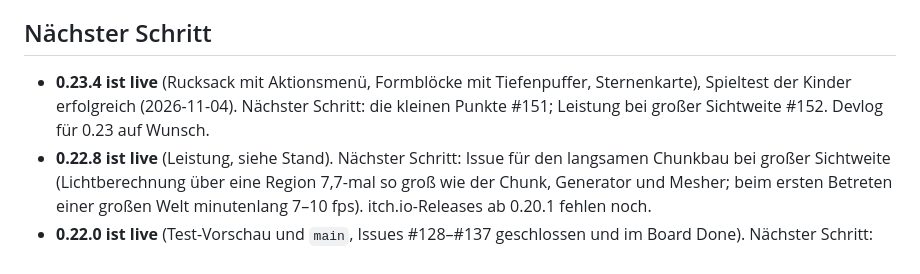
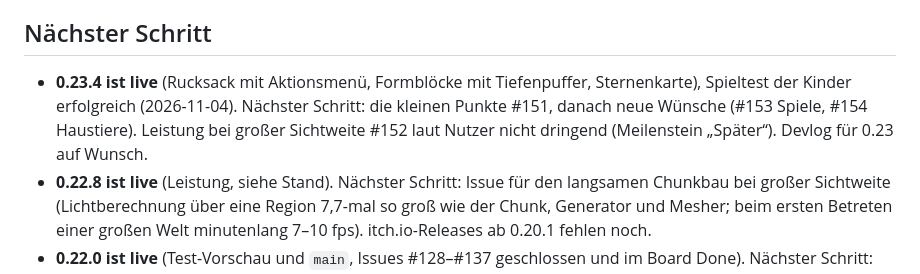
Before and after one commit to ttrabold/spacecraft, a Markdown page: docs/ROADMAP.md, the part around the change. Rendered like a GitHub page.

Commit message:
ROADMAP: #152 nach hinten
Claude-Session: https://claude.ai/code/session_01KAZu1sihoFYdRWkYR84n82

```diff
--- a/docs/ROADMAP.md
+++ b/docs/ROADMAP.md
@@ -79,7 +79,7 @@ Minecraft-artiges Browser-Spiel: Blöcke abbauen und bauen, Erkundung, Kampf, Sp
 
 ## Nächster Schritt
 
-- **0.23.4 ist live** (Rucksack mit Aktionsmenü, Formblöcke mit Tiefenpuffer, Sternenkarte), Spieltest der Kinder erfolgreich (2026-11-04). Nächster Schritt: die kleinen Punkte #151; Leistung bei großer Sichtweite #152. Devlog für 0.23 auf Wunsch.
+- **0.23.4 ist live** (Rucksack mit Aktionsmenü, Formblöcke mit Tiefenpuffer, Sternenkarte), Spieltest der Kinder erfolgreich (2026-11-04). Nächster Schritt: die kleinen Punkte #151, danach neue Wünsche (#153 Spiele, #154 Haustiere). Leistung bei großer Sichtweite #152 laut Nutzer nicht dringend (Meilenstein „Später“). Devlog für 0.23 auf Wunsch.
 - **0.22.8 ist live** (Leistung, siehe Stand). Nächster Schritt: Issue für den langsamen Chunkbau bei großer Sichtweite (Lichtberechnung über eine Region 7,7-mal so groß wie der Chunk, Generator und Mesher; beim ersten Betreten einer großen Welt minutenlang 7–10 fps). itch.io-Releases ab 0.20.1 fehlen noch.
 - **0.22.0 ist live** (Test-Vorschau und `main`, Issues #128–#137 geschlossen und im Board Done). Nächster Schritt: Geräteprüfung am iPad Querformat mit Controller – im Browser ist alles geprüft (Seitenpanels mit Welt links, Reihen- und Zonenbewegung, Y legt an, B verlässt zuerst die Zone, Start schließt, Regler direkt verstellbar, Statusfeld oben links, Hilfe und Hotbar in der freien Weltfläche); auf dem Gerät noch zu sehen: `✚`-Glyph, Schrift, Safe-Area-Insets, Performance ohne Unscharfe und das HUD über der Dimmung (#145). Offene Punkte #138–#145 gehören zum Meilenstein „Spiel-UI und Controller-Navigation“, der bleibt offen, bis sie erledigt sind. itch.io-Releases für 0.20.1, 0.21.0 und 0.22.0 fehlen noch – auf Wunsch über Actions; Devlogs werden von Hand veröffentlicht.
 - **0.20.1 (#17) und 0.21.0 (#127) sind live** (Test-Vorschau und `main`, 626 Tests grün, Issues geschlossen, Board Done). Nächster Schritt: Spieltest mit den Kindern – die neue Regel („mit Waffe gehauen, zum Abbauen die Waffe im Rucksack ablegen“) braucht ihr Urteil, besonders ob das Ablegen für sie zu viel Hin-und-Her ist. Im Gerätetest prüfen: Riss am Block verschwindet mit Waffe, Hand-Abbauen dauert jetzt die alte Schwertzeit, Anleitung an drei Stellen (Maus, Touch, Controller). itch.io-Release für 0.20.1 und 0.21.0 noch nicht erstellt – auf Wunsch über Actions.
```
